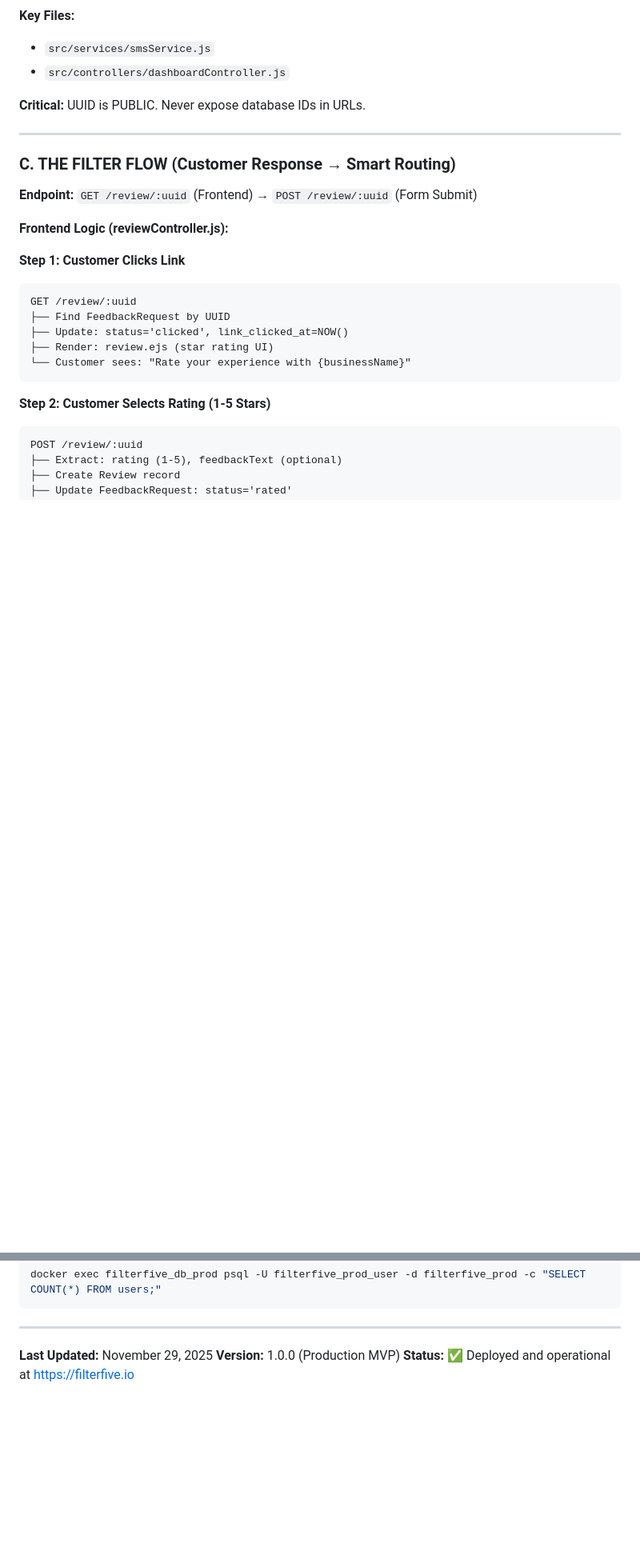
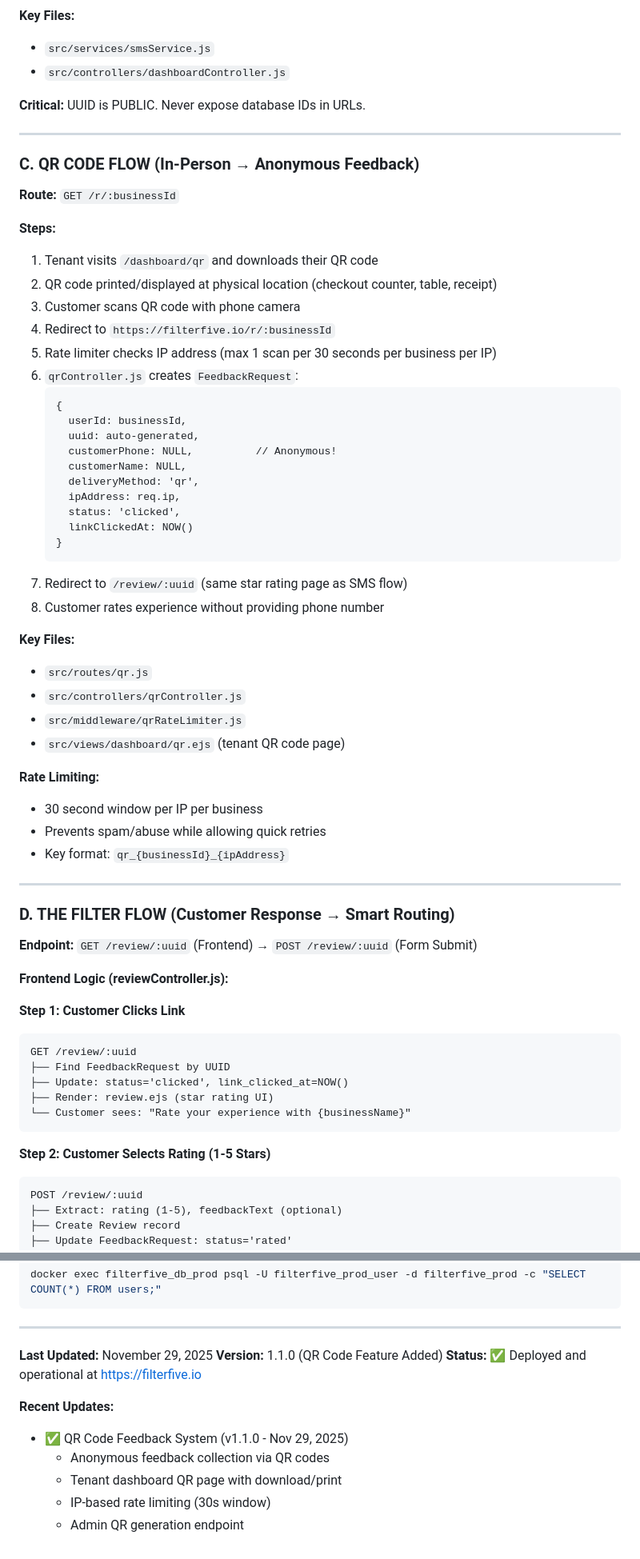
Before and after one commit to kreaktive/FilterFive.io, a Markdown page: AI_CONTEXT.md, 2 parts joined by grey strips. Shown at 80% size. GitHub-like rendering; blank space fills up the shorter version.

````diff
--- a/AI_CONTEXT.md
+++ b/AI_CONTEXT.md
@@ -180,7 +185,45 @@ feedback_requests (1) ──< reviews (1)
 
 ---
 
-### C. THE FILTER FLOW (Customer Response → Smart Routing)
+### C. QR CODE FLOW (In-Person → Anonymous Feedback)
+**Route:** `GET /r/:businessId`
+
+**Steps:**
+1. Tenant visits `/dashboard/qr` and downloads their QR code
+2. QR code printed/displayed at physical location (checkout counter, table, receipt)
+3. Customer scans QR code with phone camera
+4. Redirect to `https://filterfive.io/r/:businessId`
+5. Rate limiter checks IP address (max 1 scan per 30 seconds per business per IP)
+6. `qrController.js` creates `FeedbackRequest`:
+   ```
+   {
+     userId: businessId,
+     uuid: auto-generated,
+     customerPhone: NULL,          // Anonymous!
+     customerName: NULL,
+     deliveryMethod: 'qr',
+     ipAddress: req.ip,
+     status: 'clicked',
+     linkClickedAt: NOW()
+   }
+   ```
+7. Redirect to `/review/:uuid` (same star rating page as SMS flow)
+8. Customer rates experience without providing phone number
+
+**Key Files:**
+- `src/routes/qr.js`
+- `src/controllers/qrController.js`
+- `src/middleware/qrRateLimiter.js`
+- `src/views/dashboard/qr.ejs` (tenant QR code page)
+
+**Rate Limiting:**
+- 30 second window per IP per business
+- Prevents spam/abuse while allowing quick retries
+- Key format: `qr_{businessId}_{ipAddress}`
+
+---
+
+### D. THE FILTER FLOW (Customer Response → Smart Routing)
 **Endpoint:** `GET /review/:uuid` (Frontend) → `POST /review/:uuid` (Form Submit)
 
 **Frontend Logic (reviewController.js):**
@@ -592,5 +651,12 @@ docker exec filterfive_db_prod psql -U filterfive_prod_user -d filterfive_prod -
 ---
 
 **Last Updated:** November 29, 2025
-**Version:** 1.0.0 (Production MVP)
+**Version:** 1.1.0 (QR Code Feature Added)
 **Status:** ✅ Deployed and operational at https://filterfive.io
+
+**Recent Updates:**
+- ✅ QR Code Feedback System (v1.1.0 - Nov 29, 2025)
+  - Anonymous feedback collection via QR codes
+  - Tenant dashboard QR page with download/print
+  - IP-based rate limiting (30s window)
+  - Admin QR generation endpoint
````
Also changed, not shown: other parts of AI_CONTEXT.md (+30 -9 lines).
